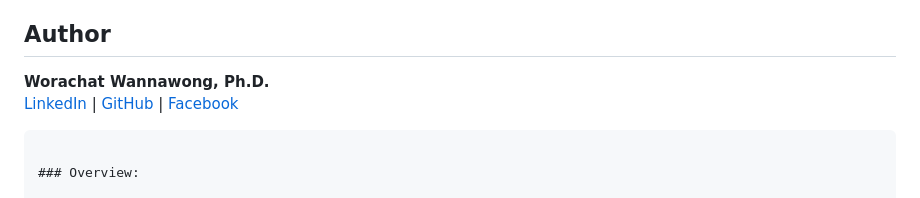
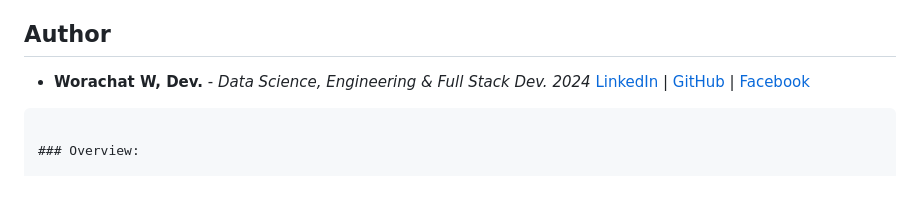
Before and after one commit to worachat-dev/Profile-Card-4Student-dev, a Markdown page: README.md, the part around the change. GitHub-like rendering.

````diff
--- a/README.md
+++ b/README.md
@@ -134,7 +134,7 @@ This project was inspired by the [Profile Card with Tooltip](https://github.com/
 
 ## Author
 
-**Worachat Wannawong, Ph.D.**
+- **Worachat W, Dev.** - *Data Science, Engineering & Full Stack Dev. 2024*
 [LinkedIn](https://www.linkedin.com/in/brainwaves-your-ai-playground-82155961/) | [GitHub](https://github.com/worachat-dev) | [Facebook](https://web.facebook.com/NutriCious.Thailand)
 ```
 
````
